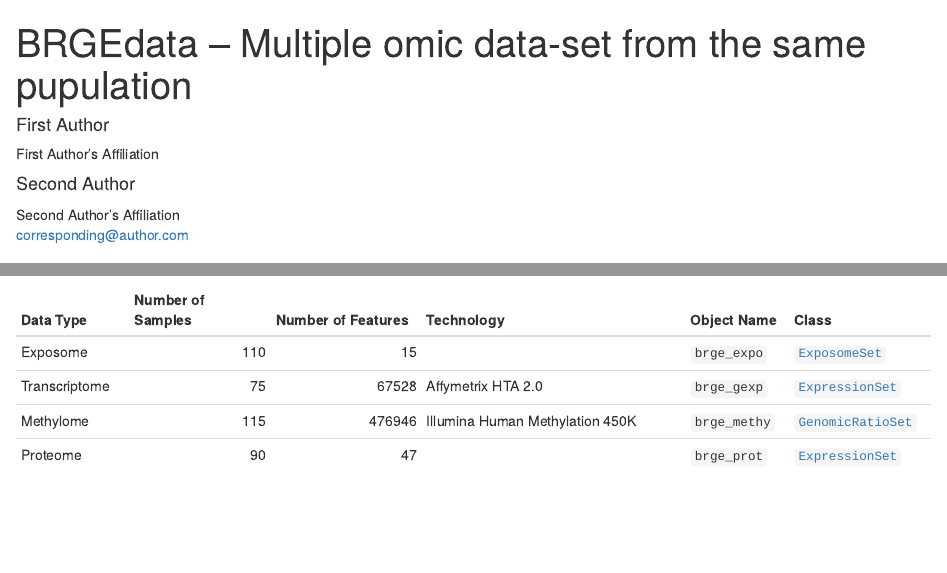
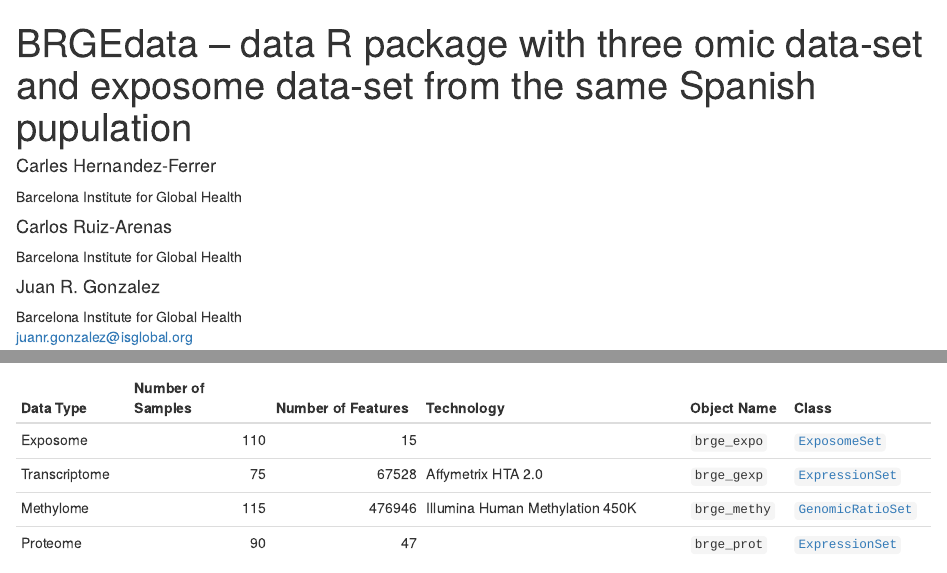
Before and after one commit to isglobal-brge/brge_data_large, an R Markdown document (vignettes/general_description.Rmd): the page in a window 1100 px wide, from its top, and a second part further down, joined at a grey line. Rendered offline with R 4.5, knitr and Pandoc, with nearby package versions; drawn as R Markdown's standard HTML page in place of the format the file asks for; some code elsewhere in the file could not run offline.

Commit message:
Updated vignette.

```diff
--- a/vignettes/general_description.Rmd
+++ b/vignettes/general_description.Rmd
@@ -1,8 +1,9 @@
 ---
-title: "BRGEdata -- Multiple omic data-set from the same pupulation"
+title: "BRGEdata -- data R package with three omic data-set and exposome data-set from the same Spanish pupulation"
 author:
-- name: First Author
-  affiliation: First Author's Affiliation
-- name: Second Author
-  affiliation: Second Author's Affiliation
-  email: corresponding@author.com
+- name: Carles Hernandez-Ferrer
+  affiliation:
+  - &isg Barcelona Institute for Global Health
+- name: Carlos Ruiz-Arenas
+  affiliation: *isg
+- name: Juan R. Gonzalez
```
Also changed, not shown: vignettes/general_description.Rmd (6 more changed lines).
